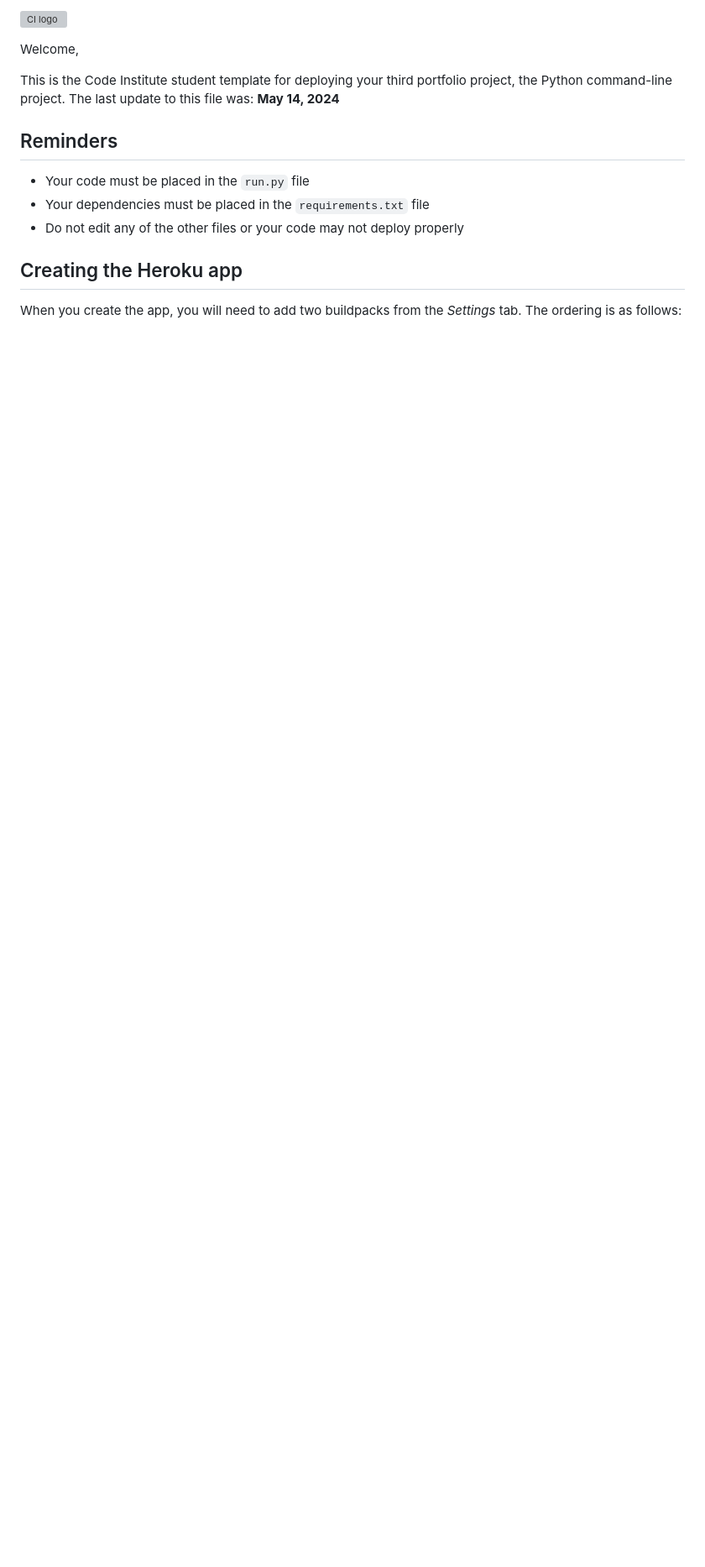
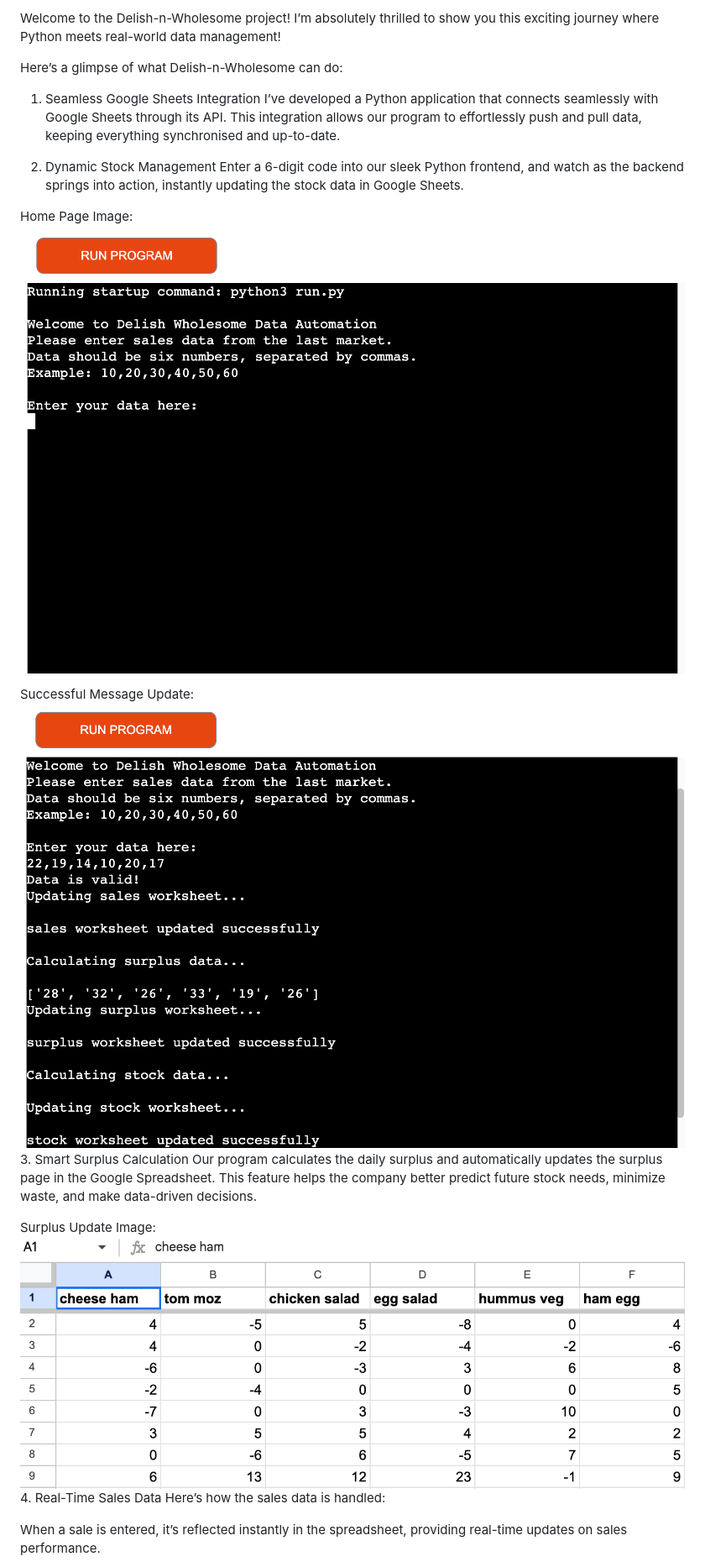
Before and after one commit to Vishalchapa/Delish-n-Wholesome, a Markdown page: README.md, the part around the change printed below. Shown: that part at 84% size. Drawn GitHub-style; pictures changed too: assets/images/Home Page.png (added), assets/images/Surplus Data.png (added), assets/images/Valid Message.png (added); blank space fills up the shorter version; grey boxes are pictures that could not be loaded.

```diff
--- a/README.md
+++ b/README.md
@@ -1,16 +1,24 @@
-![CI logo](https://codeinstitute.s3.amazonaws.com/fullstack/ci_logo_small.png)
+Welcome to the Delish-n-Wholesome project! I’m absolutely thrilled to show you this exciting journey where Python meets real-world data management!
 
-Welcome,
+Here’s a glimpse of what Delish-n-Wholesome can do:
 
-This is the Code Institute student template for deploying your third portfolio project, the Python command-line project. The last update to this file was: **May 14, 2024**
+1. Seamless Google Sheets Integration
+I’ve developed a Python application that connects seamlessly with Google Sheets through its API. This integration allows our program to effortlessly push and pull data, keeping everything synchronised and up-to-date.
 
-## Reminders
+2. Dynamic Stock Management
+Enter a 6-digit code into our sleek Python frontend, and watch as the backend springs into action, instantly updating the stock data in Google Sheets.
 
-- Your code must be placed in the `run.py` file
-- Your dependencies must be placed in the `requirements.txt` file
-- Do not edit any of the other files or your code may not deploy properly
+Home Page Image:
+<img src="./assets/images/Home Page.png">
+Successful Message Update:
+<img src="./assets/images/Valid Message.png">
+3. Smart Surplus Calculation
+Our program calculates the daily surplus and automatically updates the surplus page in the Google Spreadsheet. This feature helps the company better predict future stock needs, minimize waste, and make data-driven decisions.
 
-## Creating the Heroku app
+Surplus Update Image:
+<img src="./assets/images/Surplus Data.png">
+4. Real-Time Sales Data
+Here’s how the sales data is handled:
 
-When you create the app, you will need to add two buildpacks from the _Settings_ tab. The ordering is as follows:
+When a sale is entered, it’s reflected instantly in the spreadsheet, providing real-time updates on sales performance.
 
```
Also changed, not shown: other parts of README.md (+9 -14 lines), assets/images/Sales Data.png (added), assets/images/Stock Data.png (added).
